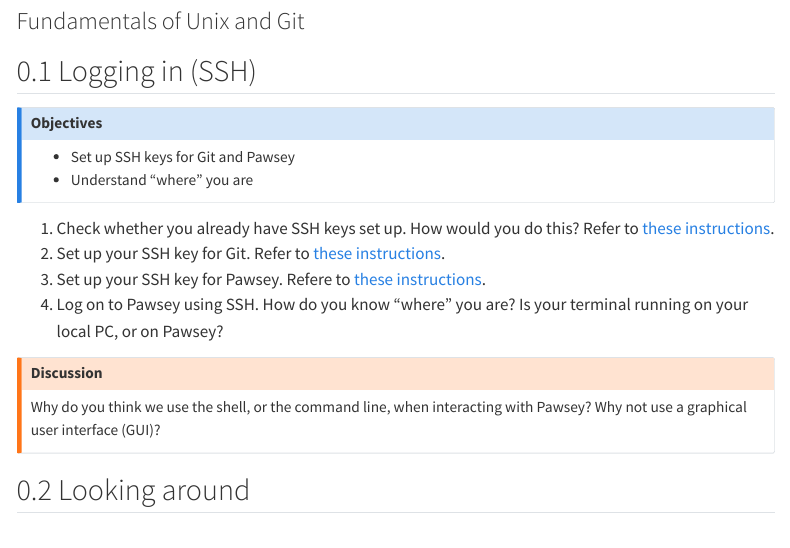
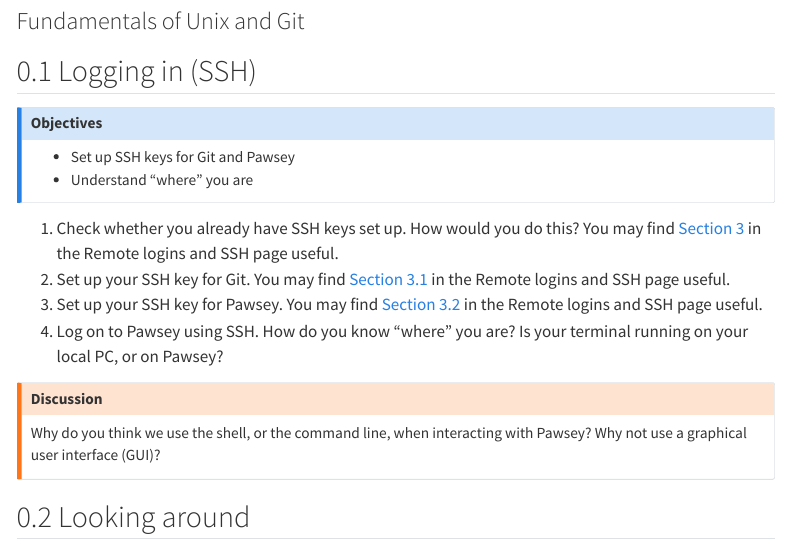
Before and after one commit to global-disease-modelling/2025-workshop, a Quarto document (session-ssh.qmd): the page in a window 1100 px wide, from 80 px down. Rendered offline with R 4.5, knitr and Pandoc in place of Quarto, with nearby package versions; menus at the side of the page are left out.

Commit message:
:sparkles: improved hyperlinks

```diff
--- a/session-ssh.qmd
+++ b/session-ssh.qmd
@@ -13,9 +13,9 @@
 -   Understand "where" you are
 :::
 
-1.  Check whether you already have SSH keys set up. How would you do this? Refer to [these instructions](ssh.qmd#sec-sshkeys).
-2.  Set up your SSH key for Git. Refer to [these instructions](ssh.qmd#sec-ssh-git).
-3.  Set up your SSH key for Pawsey. Refere to [these instructions](ssh.qmd#sec-ssh-pawsey).
+1.  Check whether you already have SSH keys set up. How would you do this? You may find [Section 3](ssh.qmd#sec-sshkeys) in the Remote logins and SSH page useful.
+2.  Set up your SSH key for Git. You may find [Section 3.1](ssh.qmd#sec-ssh-git) in the Remote logins and SSH page useful.
+3.  Set up your SSH key for Pawsey. You may find [Section 3.2](ssh.qmd#sec-ssh-pawsey) in the Remote logins and SSH page useful.
 4.  Log on to Pawsey using SSH. How do you know "where" you are? Is your terminal running on your local PC, or on Pawsey?
 
 ::: {.callout-warning title="Discussion"}
```
Also changed, not shown: docs/search.json, 1 other file.
